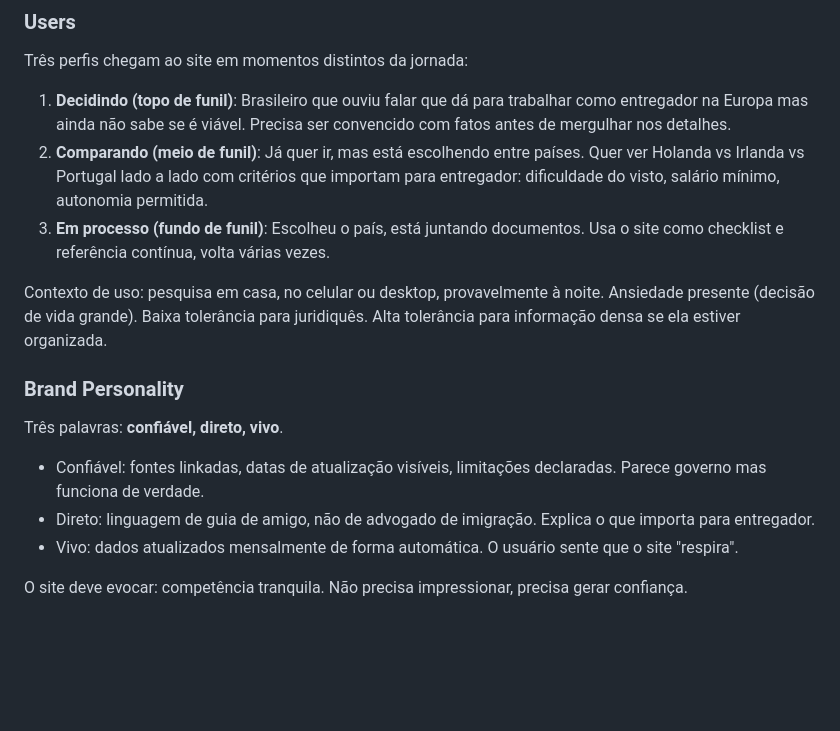
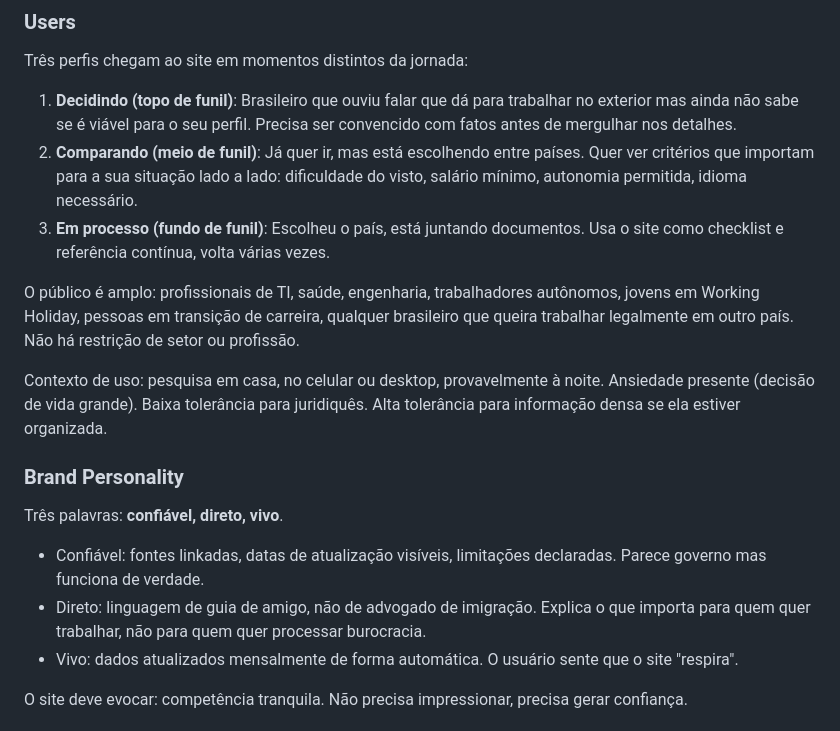
Before and after one commit to Vitorcode1/rota-legal-monitor, a Markdown page: .impeccable.md, the part around one of its changes. GitHub-like rendering; blank space fills up the shorter version.

```diff
--- a/.impeccable.md
+++ b/.impeccable.md
@@ -4,9 +4,11 @@
 
 Três perfis chegam ao site em momentos distintos da jornada:
 
-1. **Decidindo (topo de funil)**: Brasileiro que ouviu falar que dá para trabalhar como entregador na Europa mas ainda não sabe se é viável. Precisa ser convencido com fatos antes de mergulhar nos detalhes.
-2. **Comparando (meio de funil)**: Já quer ir, mas está escolhendo entre países. Quer ver Holanda vs Irlanda vs Portugal lado a lado com critérios que importam para entregador: dificuldade do visto, salário mínimo, autonomia permitida.
+1. **Decidindo (topo de funil)**: Brasileiro que ouviu falar que dá para trabalhar no exterior mas ainda não sabe se é viável para o seu perfil. Precisa ser convencido com fatos antes de mergulhar nos detalhes.
+2. **Comparando (meio de funil)**: Já quer ir, mas está escolhendo entre países. Quer ver critérios que importam para a sua situação lado a lado: dificuldade do visto, salário mínimo, autonomia permitida, idioma necessário.
 3. **Em processo (fundo de funil)**: Escolheu o país, está juntando documentos. Usa o site como checklist e referência contínua, volta várias vezes.
+
+O público é amplo: profissionais de TI, saúde, engenharia, trabalhadores autônomos, jovens em Working Holiday, pessoas em transição de carreira, qualquer brasileiro que queira trabalhar legalmente em outro país. Não há restrição de setor ou profissão.
 
 Contexto de uso: pesquisa em casa, no celular ou desktop, provavelmente à noite. Ansiedade presente (decisão de vida grande). Baixa tolerância para juridiquês. Alta tolerância para informação densa se ela estiver organizada.
 
@@ -15,7 +17,7 @@ Contexto de uso: pesquisa em casa, no celular ou desktop, provavelmente à noite
 Três palavras: **confiável, direto, vivo**.
 
 - Confiável: fontes linkadas, datas de atualização visíveis, limitações declaradas. Parece governo mas funciona de verdade.
-- Direto: linguagem de guia de amigo, não de advogado de imigração. Explica o que importa para entregador.
+- Direto: linguagem de guia de amigo, não de advogado de imigração. Explica o que importa para quem quer trabalhar, não para quem quer processar burocracia.
 - Vivo: dados atualizados mensalmente de forma automática. O usuário sente que o site "respira".
 
 O site deve evocar: competência tranquila. Não precisa impressionar, precisa gerar confiança.
```
Also changed, not shown: other parts of .impeccable.md (+12 -11 lines), CLAUDE.md (+3 -3 lines), README.md (+1 -1 lines).
